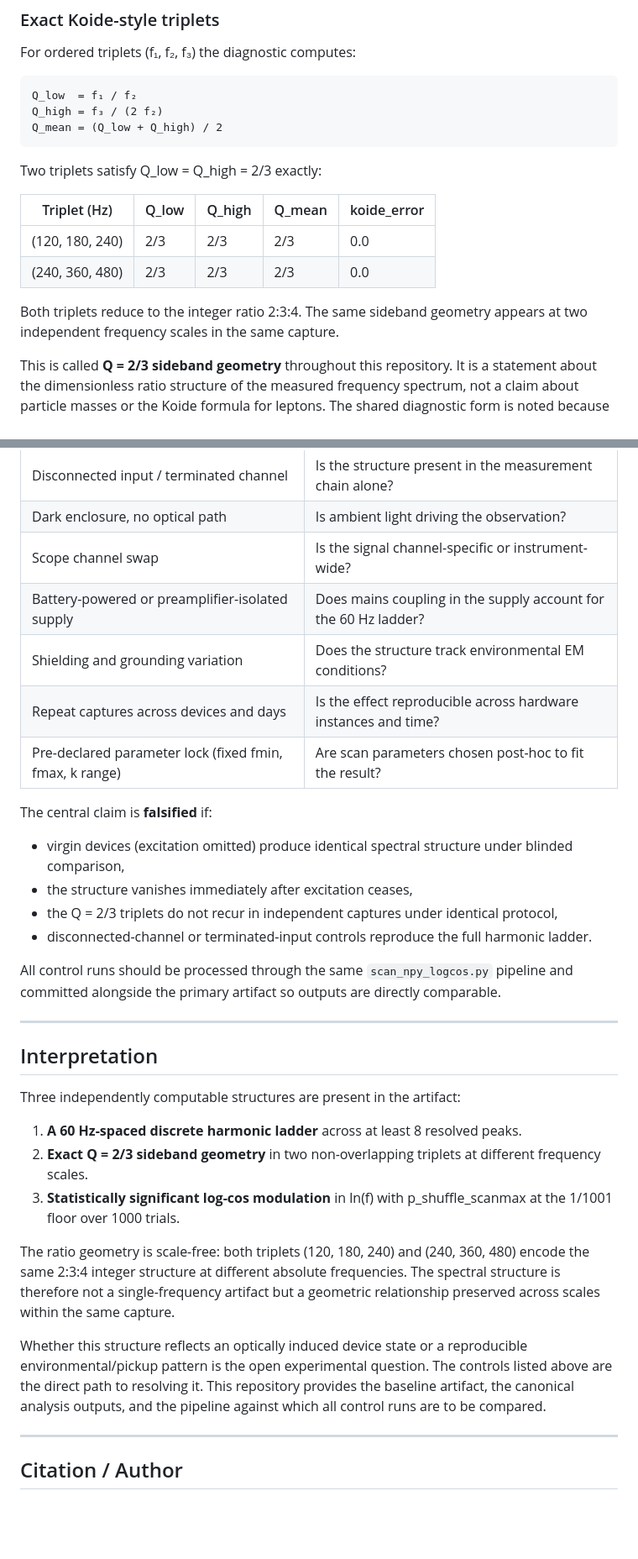
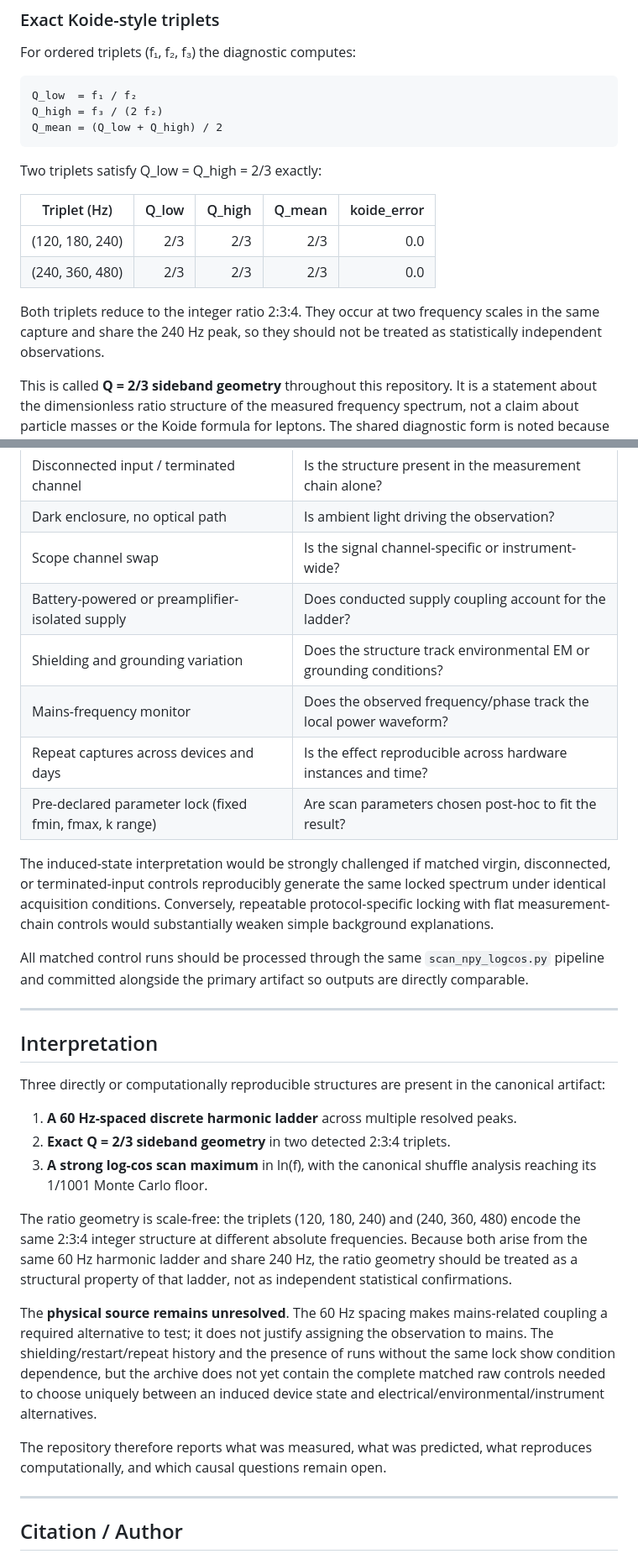
Before and after one commit to rickyjreyes/photodiode, a Markdown page: README.md, 2 parts joined by grey strips. Shown at 84% size. Drawn GitHub-style; blank space fills up the shorter version.

Commit message:
Clarify unresolved origin of photodiode harmonic state

````diff
--- a/README.md
+++ b/README.md
@@ -161,14 +169,14 @@ Q_high = f₃ / (2 f₂)
 Q_mean = (Q_low + Q_high) / 2
 ```
 
-Two triplets satisfy Q\_low = Q\_high = 2/3 exactly:
+Two triplets satisfy Q_low = Q_high = 2/3 exactly:
 
-| Triplet (Hz) | Q\_low | Q\_high | Q\_mean | koide\_error |
-|---|---|---|---|---|
+| Triplet (Hz) | Q_low | Q_high | Q_mean | koide_error |
+|---|---:|---:|---:|---:|
 | (120, 180, 240) | 2/3 | 2/3 | 2/3 | 0.0 |
 | (240, 360, 480) | 2/3 | 2/3 | 2/3 | 0.0 |
 
-Both triplets reduce to the integer ratio 2:3:4. The same sideband geometry appears at two independent frequency scales in the same capture.
+Both triplets reduce to the integer ratio 2:3:4. They occur at two frequency scales in the same capture and share the 240 Hz peak, so they should not be treated as statistically independent observations.
 
 This is called **Q = 2/3 sideband geometry** throughout this repository. It is a statement about the dimensionless ratio structure of the measured frequency spectrum, not a claim about particle masses or the Koide formula for leptons. The shared diagnostic form is noted because it provides a compact, exact three-frequency locking condition.
 
@@ -250,33 +262,31 @@ The following controls are necessary to distinguish an induced device state from
 | Disconnected input / terminated channel | Is the structure present in the measurement chain alone? |
 | Dark enclosure, no optical path | Is ambient light driving the observation? |
 | Scope channel swap | Is the signal channel-specific or instrument-wide? |
-| Battery-powered or preamplifier-isolated supply | Does mains coupling in the supply account for the 60 Hz ladder? |
-| Shielding and grounding variation | Does the structure track environmental EM conditions? |
+| Battery-powered or preamplifier-isolated supply | Does conducted supply coupling account for the ladder? |
+| Shielding and grounding variation | Does the structure track environmental EM or grounding conditions? |
+| Mains-frequency monitor | Does the observed frequency/phase track the local power waveform? |
 | Repeat captures across devices and days | Is the effect reproducible across hardware instances and time? |
 | Pre-declared parameter lock (fixed fmin, fmax, k range) | Are scan parameters chosen post-hoc to fit the result? |
 
-The central claim is **falsified** if:
+The induced-state interpretation would be strongly challenged if matched virgin, disconnected, or terminated-input controls reproducibly generate the same locked spectrum under identical acquisition conditions. Conversely, repeatable protocol-specific locking with flat measurement-chain controls would substantially weaken simple background explanations.
 
-- virgin devices (excitation omitted) produce identical spectral structure under blinded comparison,
-- the structure vanishes immediately after excitation ceases,
-- the Q = 2/3 triplets do not recur in independent captures under identical protocol,
-- disconnected-channel or terminated-input controls reproduce the full harmonic ladder.
-
-All control runs should be processed through the same `scan_npy_logcos.py` pipeline and committed alongside the primary artifact so outputs are directly comparable.
+All matched control runs should be processed through the same `scan_npy_logcos.py` pipeline and committed alongside the primary artifact so outputs are directly comparable.
 
 ---
 
 ## Interpretation
 
-Three independently computable structures are present in the artifact:
+Three directly or computationally reproducible structures are present in the canonical artifact:
 
-1. **A 60 Hz-spaced discrete harmonic ladder** across at least 8 resolved peaks.
-2. **Exact Q = 2/3 sideband geometry** in two non-overlapping triplets at different frequency scales.
-3. **Statistically significant log-cos modulation** in ln(f) with p\_shuffle\_scanmax at the 1/1001 floor over 1000 trials.
+1. **A 60 Hz-spaced discrete harmonic ladder** across multiple resolved peaks.
+2. **Exact Q = 2/3 sideband geometry** in two detected 2:3:4 triplets.
+3. **A strong log-cos scan maximum** in ln(f), with the canonical shuffle analysis reaching its 1/1001 Monte Carlo floor.
 
-The ratio geometry is scale-free: both triplets (120, 180, 240) and (240, 360, 480) encode the same 2:3:4 integer structure at different absolute frequencies. The spectral structure is therefore not a single-frequency artifact but a geometric relationship preserved across scales within the same capture.
+The ratio geometry is scale-free: the triplets (120, 180, 240) and (240, 360, 480) encode the same 2:3:4 integer structure at different absolute frequencies. Because both arise from the same 60 Hz harmonic ladder and share 240 Hz, the ratio geometry should be treated as a structural property of that ladder, not as independent statistical confirmations.
 
-Whether this structure reflects an optically induced device state or a reproducible environmental/pickup pattern is the open experimental question. The controls listed above are the direct path to resolving it. This repository provides the baseline artifact, the canonical analysis outputs, and the pipeline against which all control runs are to be compared.
+The **physical source remains unresolved**. The 60 Hz spacing makes mains-related coupling a required alternative to test; it does not justify assigning the observation to mains. The shielding/restart/repeat history and the presence of runs without the same lock show condition dependence, but the archive does not yet contain the complete matched raw controls needed to choose uniquely between an induced device state and electrical/environmental/instrument alternatives.
+
+The repository therefore reports what was measured, what was predicted, what reproduces computationally, and which causal questions remain open.
 
 ---
 
````
Also changed, not shown: other parts of README.md (+23 -11 lines).
